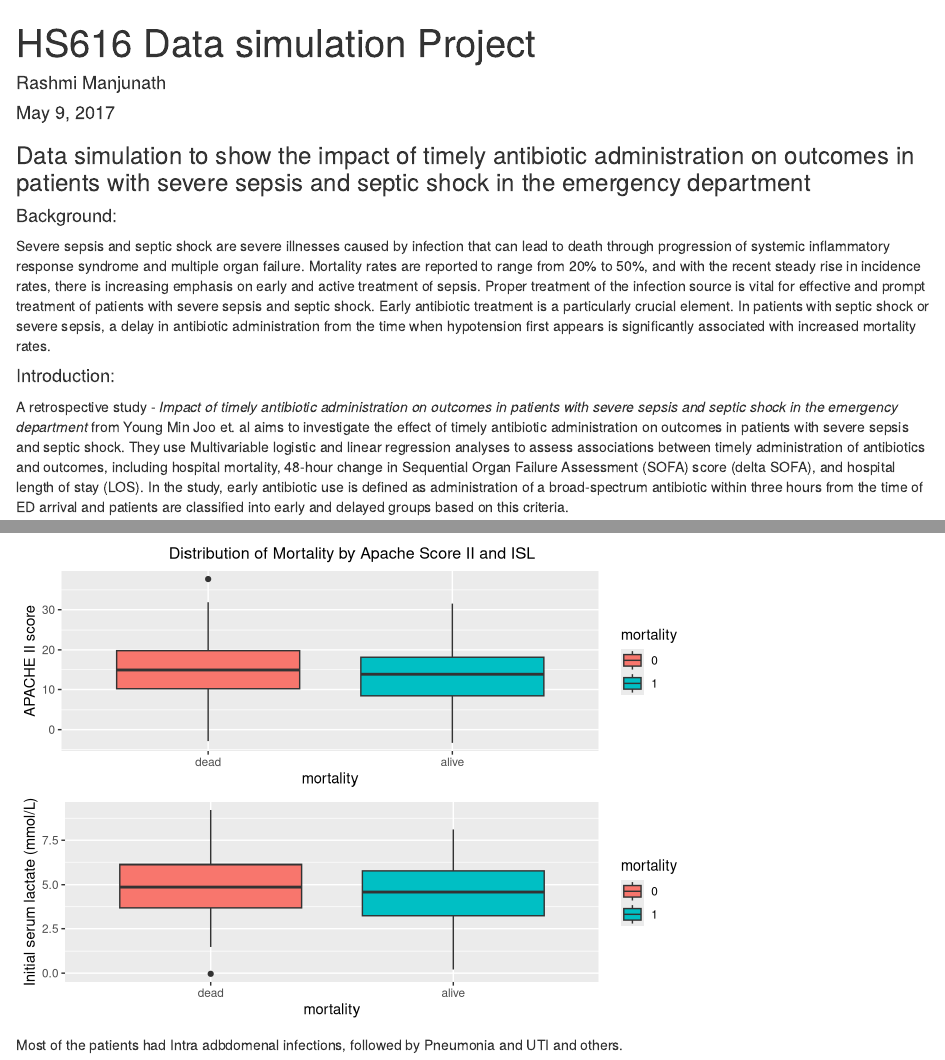
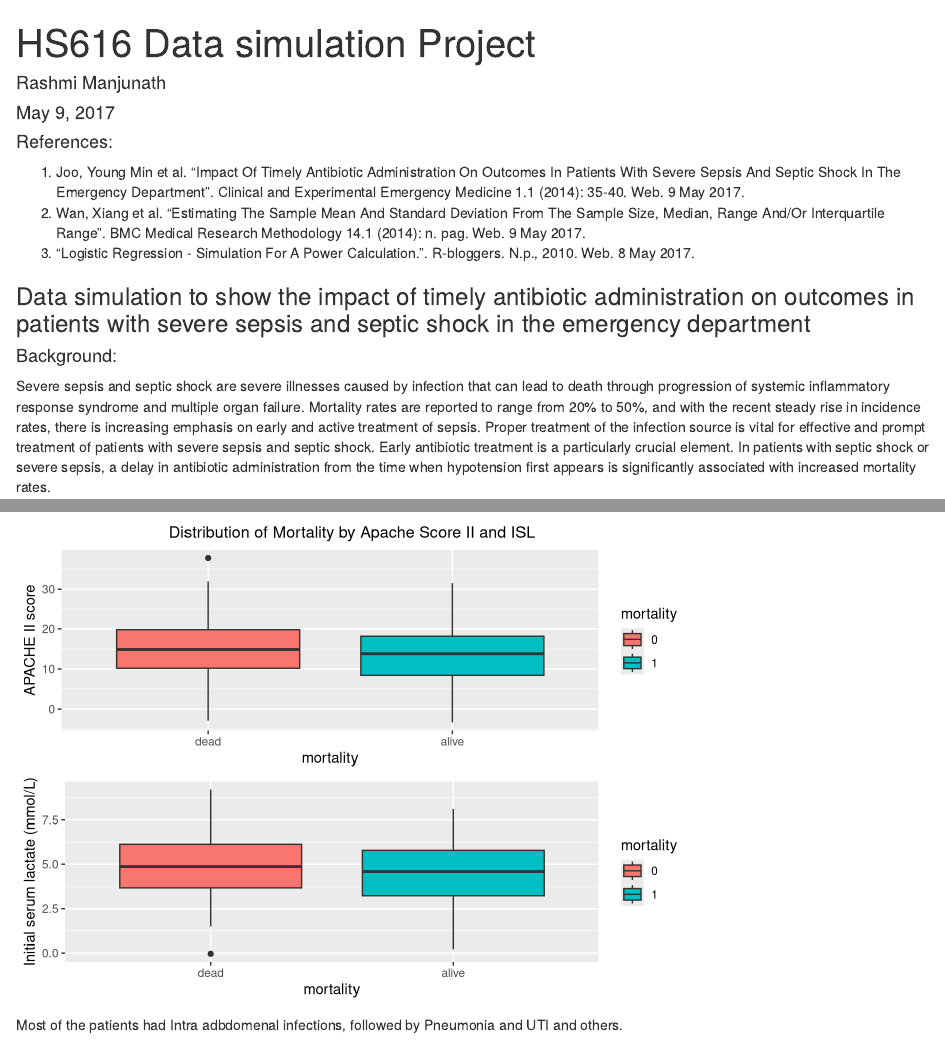
Before and after one commit to rkmanjunath/Data-Simulation-Project, an R Markdown document (Data_simulation.rmd): the page in a window 1100 px wide, from its top, and a second part further down, joined at a grey line. Rendered offline with R 4.5, knitr and Pandoc, with nearby package versions; both versions are drawn in the output format of the newer one.

Commit message:
Adds References in the markdown

```diff
--- a/Data_simulation.rmd
+++ b/Data_simulation.rmd
@@ -3,9 +3,15 @@ title: "HS616 Data simulation Project"
 author: "Rashmi Manjunath"
 date: "May 9, 2017"
 output:
+  html_document: default
   pdf_document: default
-  html_document: default
 ---
+#### References:
+
+1. Joo, Young Min et al. "Impact Of Timely Antibiotic Administration On Outcomes In Patients With     Severe Sepsis And Septic Shock In The Emergency Department". Clinical and Experimental Emergency    Medicine 1.1 (2014): 35-40. Web. 9 May 2017.
+2. Wan, Xiang et al. "Estimating The Sample Mean And Standard Deviation From The Sample Size,         Median, Range And/Or Interquartile Range". BMC Medical Research Methodology 14.1 (2014): n. pag.    Web. 9 May 2017.
+3. "Logistic Regression - Simulation For A Power Calculation.". R-bloggers. N.p., 2010. Web. 8 May    2017.
+
 
 
 ### Data simulation to show the impact of timely antibiotic administration on outcomes in patients with severe sepsis and septic shock in the emergency department
```
